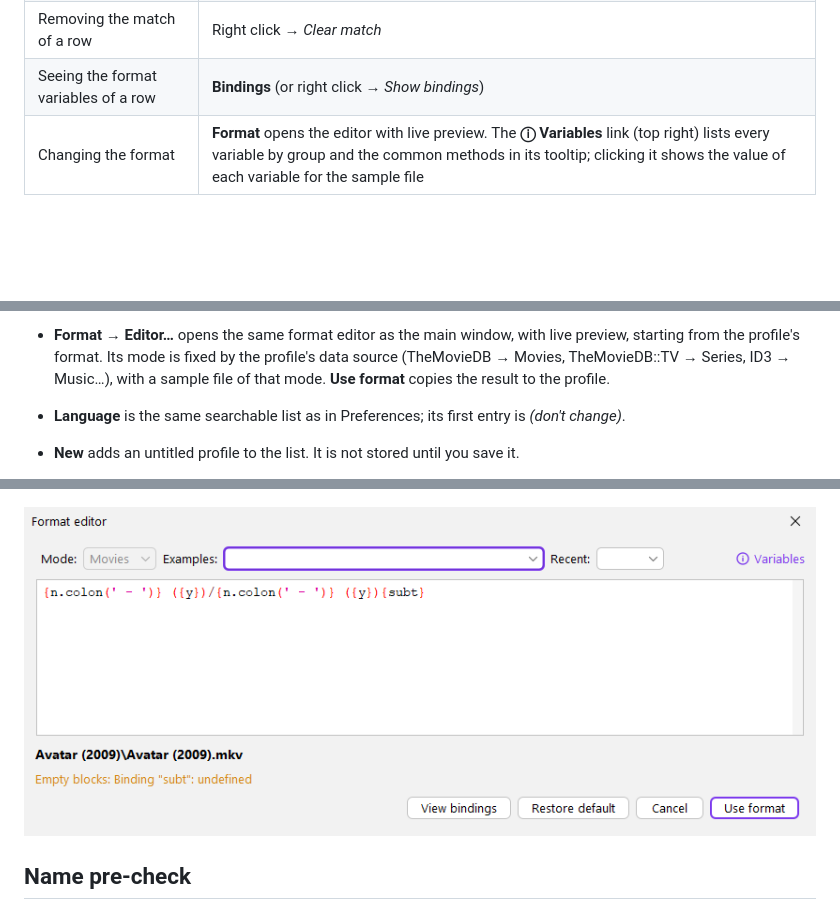
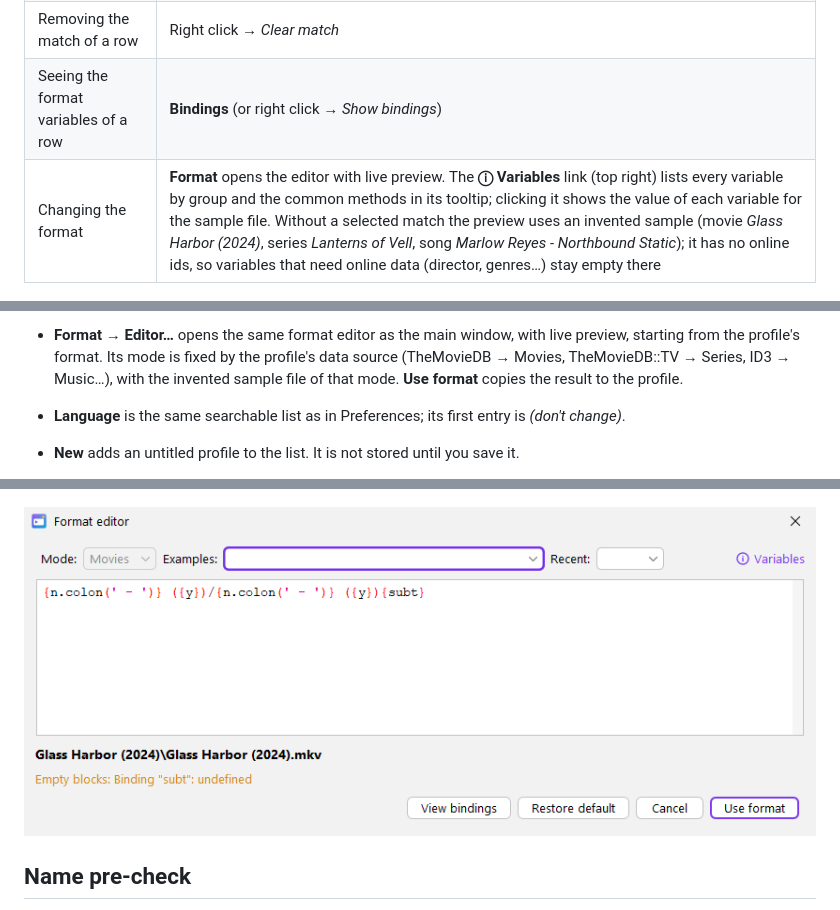
Before and after one commit to AeLui/MediaRenamer, a Markdown page: docs/USAGE.md, 3 parts joined by grey strips. Drawn GitHub-style; pictures changed too: docs/img/screenshot-format.png; blank space fills up the shorter version.

```diff
--- a/docs/USAGE.md
+++ b/docs/USAGE.md
@@ -111,7 +111,7 @@ MediaRenamer is opened. Do not confuse it with the *data language* (titles, over
 | Changing only the name of a row | Double click the new name, or right click → *Edit name* |
 | Removing the match of a row | Right click → *Clear match* |
 | Seeing the format variables of a row | **Bindings** (or right click → *Show bindings*) |
-| Changing the format | **Format** opens the editor with live preview. The **ⓘ Variables** link (top right) lists every variable by group and the common methods in its tooltip; clicking it shows the value of each variable for the sample file |
+| Changing the format | **Format** opens the editor with live preview. The **ⓘ Variables** link (top right) lists every variable by group and the common methods in its tooltip; clicking it shows the value of each variable for the sample file. Without a selected match the preview uses an invented sample (movie *Glass Harbor (2024)*, series *Lanterns of Vell*, song *Marlow Reyes - Northbound Static*); it has no online ids, so variables that need online data (director, genres…) stay empty there |
 
 ![Choose episode](img/screenshot-episode.png)
 
@@ -129,7 +129,7 @@ Preferences option is used). The rename action is not part of a profile: it is a
 
 - **Format → Editor…** opens the same format editor as the main window, with live preview, starting from the
   profile's format. Its mode is fixed by the profile's data source (TheMovieDB → Movies, TheMovieDB::TV → Series,
-  ID3 → Music…), with a sample file of that mode. **Use format** copies the result to the profile.
+  ID3 → Music…), with the invented sample file of that mode. **Use format** copies the result to the profile.
 - **Language** is the same searchable list as in Preferences; its first entry is *(don't change)*.
 - **New** adds an untitled profile to the list. It is not stored until you save it.
 - **Unsaved changes** are kept while you move from one profile to another. A profile with changes is shown in orange
```
Also changed, not shown: docs/DEVELOPMENT.md (+3 -2 lines), docs/ROADMAP.md (+2 -1 lines), 5 other files.
